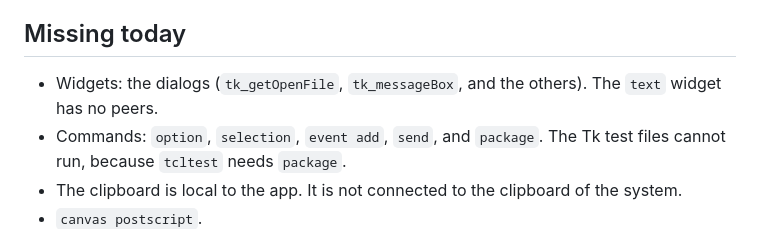
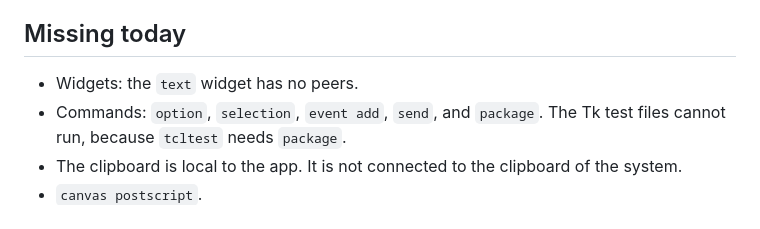
Before and after one commit to beetlebugorg/ztk, a Markdown page: docs/differences.md, the part around the change. GitHub-like rendering.

```diff
--- a/docs/differences.md
+++ b/docs/differences.md
@@ -4,7 +4,7 @@ ztk follows Tk 8.6.16. A script that runs in `wish` 8.6 runs in ztk when it uses
 
 ## Missing today
 
-- Widgets: the dialogs (`tk_getOpenFile`, `tk_messageBox`, and the others). The `text` widget has no peers.
+- Widgets: the `text` widget has no peers.
 - Commands: `option`, `selection`, `event add`, `send`, and `package`. The Tk test files cannot run, because `tcltest` needs `package`.
 - The clipboard is local to the app. It is not connected to the clipboard of the system.
 - `canvas postscript`.
```
Also changed, not shown: docs/dev/stage2-limits.md (+11 -0 lines), docs/widgets/README.md (+1 -1 lines), docs/widgets/dialogs.md (added, +32 -0 lines), docs/site/shots/gallery-dark.png, docs/site/shots/gallery-light.png, docs/site/shots/widget-dialogs-dark.png (added), docs/site/shots/widget-dialogs-light.png (added), 12 other files.
